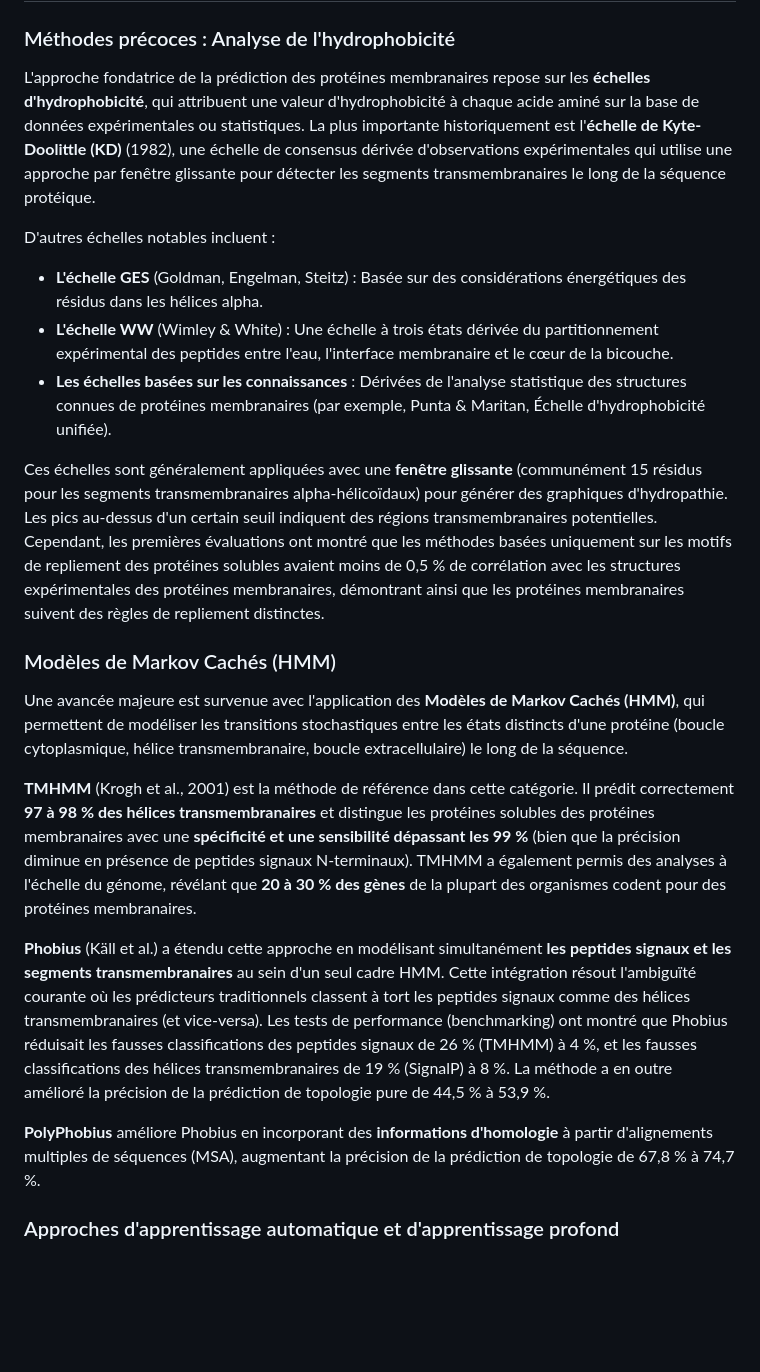
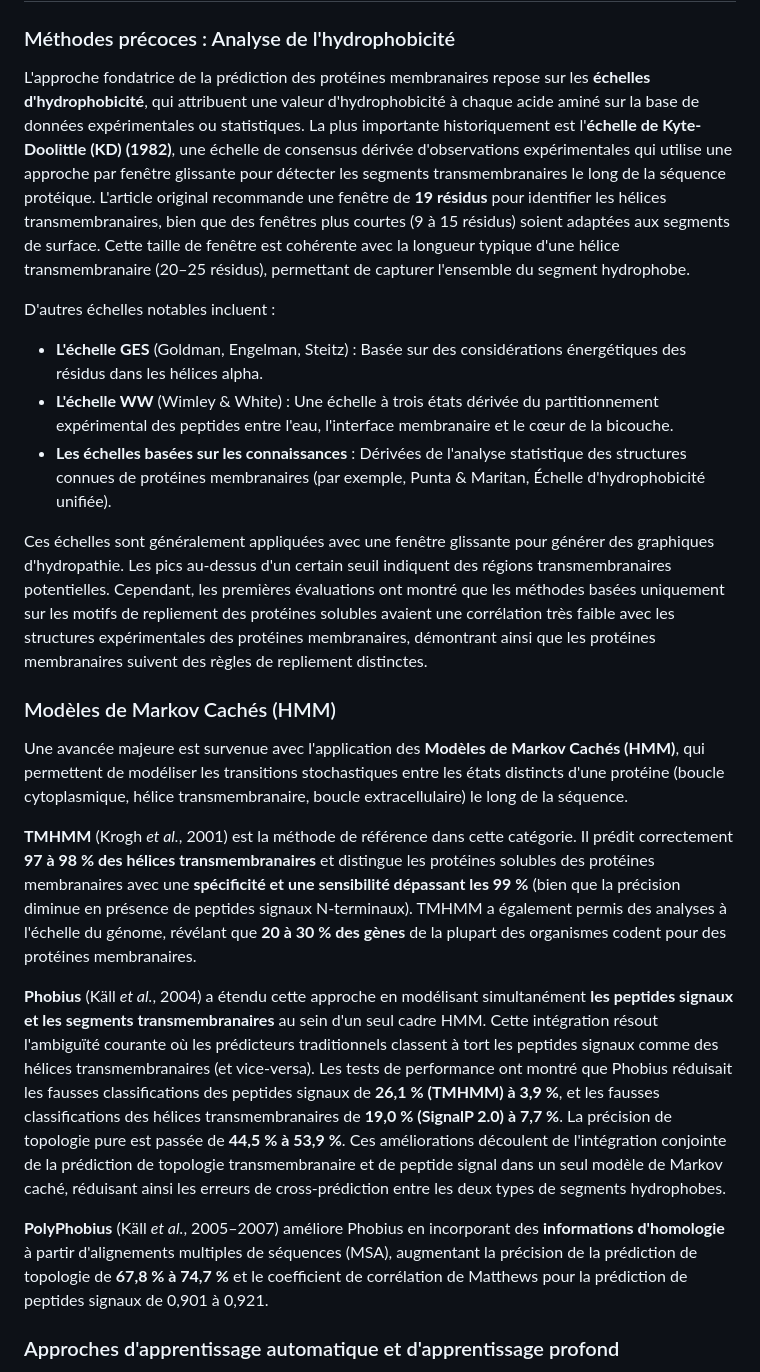
Before and after one commit to BasileBux/bbc-project, a Markdown page: revue-bibliographique.md, the part around one of its changes. Drawn GitHub-style; blank space fills up the shorter version.

```diff
--- a/revue-bibliographique.md
+++ b/revue-bibliographique.md
@@ -51,24 +51,24 @@ Malgré leur importance, les protéines membranaires restent structurellement so
 
 ### Méthodes précoces : Analyse de l'hydrophobicité
 
-L'approche fondatrice de la prédiction des protéines membranaires repose sur les **échelles d'hydrophobicité**, qui attribuent une valeur d'hydrophobicité à chaque acide aminé sur la base de données expérimentales ou statistiques. La plus importante historiquement est l'**échelle de Kyte-Doolittle (KD)** (1982), une échelle de consensus dérivée d'observations expérimentales qui utilise une approche par fenêtre glissante pour détecter les segments transmembranaires le long de la séquence protéique.
+L'approche fondatrice de la prédiction des protéines membranaires repose sur les **échelles d'hydrophobicité**, qui attribuent une valeur d'hydrophobicité à chaque acide aminé sur la base de données expérimentales ou statistiques. La plus importante historiquement est l'**échelle de Kyte-Doolittle (KD) (1982)**, une échelle de consensus dérivée d'observations expérimentales qui utilise une approche par fenêtre glissante pour détecter les segments transmembranaires le long de la séquence protéique. L'article original recommande une fenêtre de **19 résidus** pour identifier les hélices transmembranaires, bien que des fenêtres plus courtes (9 à 15 résidus) soient adaptées aux segments de surface. Cette taille de fenêtre est cohérente avec la longueur typique d'une hélice transmembranaire (20–25 résidus), permettant de capturer l'ensemble du segment hydrophobe.
 
 D'autres échelles notables incluent :
 - **L'échelle GES** (Goldman, Engelman, Steitz) : Basée sur des considérations énergétiques des résidus dans les hélices alpha.
 - **L'échelle WW** (Wimley & White) : Une échelle à trois états dérivée du partitionnement expérimental des peptides entre l'eau, l'interface membranaire et le cœur de la bicouche.
 - **Les échelles basées sur les connaissances** : Dérivées de l'analyse statistique des structures connues de protéines membranaires (par exemple, Punta & Maritan, Échelle d'hydrophobicité unifiée).
 
-Ces échelles sont généralement appliquées avec une **fenêtre glissante** (communément 15 résidus pour les segments transmembranaires alpha-hélicoïdaux) pour générer des graphiques d'hydropathie. Les pics au-dessus d'un certain seuil indiquent des régions transmembranaires potentielles. Cependant, les premières évaluations ont montré que les méthodes basées uniquement sur les motifs de repliement des protéines solubles avaient moins de 0,5 % de corrélation avec les structures expérimentales des protéines membranaires, démontrant ainsi que les protéines membranaires suivent des règles de repliement distinctes.
+Ces échelles sont généralement appliquées avec une fenêtre glissante pour générer des graphiques d'hydropathie. Les pics au-dessus d'un certain seuil indiquent des régions transmembranaires potentielles. Cependant, les premières évaluations ont montré que les méthodes basées uniquement sur les motifs de repliement des protéines solubles avaient une corrélation très faible avec les structures expérimentales des protéines membranaires, démontrant ainsi que les protéines membranaires suivent des règles de repliement distinctes.
 
 ### Modèles de Markov Cachés (HMM)
 
 Une avancée majeure est survenue avec l'application des **Modèles de Markov Cachés (HMM)**, qui permettent de modéliser les transitions stochastiques entre les états distincts d'une protéine (boucle cytoplasmique, hélice transmembranaire, boucle extracellulaire) le long de la séquence.
 
-**TMHMM** (Krogh et al., 2001) est la méthode de référence dans cette catégorie. Il prédit correctement **97 à 98 % des hélices transmembranaires** et distingue les protéines solubles des protéines membranaires avec une **spécificité et une sensibilité dépassant les 99 %** (bien que la précision diminue en présence de peptides signaux N-terminaux). TMHMM a également permis des analyses à l'échelle du génome, révélant que **20 à 30 % des gènes** de la plupart des organismes codent pour des protéines membranaires.
+**TMHMM** (Krogh *et al.*, 2001) est la méthode de référence dans cette catégorie. Il prédit correctement **97 à 98 % des hélices transmembranaires** et distingue les protéines solubles des protéines membranaires avec une **spécificité et une sensibilité dépassant les 99 %** (bien que la précision diminue en présence de peptides signaux N-terminaux). TMHMM a également permis des analyses à l'échelle du génome, révélant que **20 à 30 % des gènes** de la plupart des organismes codent pour des protéines membranaires.
 
-**Phobius** (Käll et al.) a étendu cette approche en modélisant simultanément **les peptides signaux et les segments transmembranaires** au sein d'un seul cadre HMM. Cette intégration résout l'ambiguïté courante où les prédicteurs traditionnels classent à tort les peptides signaux comme des hélices transmembranaires (et vice-versa). Les tests de performance (benchmarking) ont montré que Phobius réduisait les fausses classifications des peptides signaux de 26 % (TMHMM) à 4 %, et les fausses classifications des hélices transmembranaires de 19 % (SignalP) à 8 %. La méthode a en outre amélioré la précision de la prédiction de topologie pure de 44,5 % à 53,9 %.
+**Phobius** (Käll *et al.*, 2004) a étendu cette approche en modélisant simultanément **les peptides signaux et les segments transmembranaires** au sein d'un seul cadre HMM. Cette intégration résout l'ambiguïté courante où les prédicteurs traditionnels classent à tort les peptides signaux comme des hélices transmembranaires (et vice-versa). Les tests de performance ont montré que Phobius réduisait les fausses classifications des peptides signaux de **26,1 % (TMHMM) à 3,9 %**, et les fausses classifications des hélices transmembranaires de **19,0 % (SignalP 2.0) à 7,7 %**. La précision de topologie pure est passée de **44,5 % à 53,9 %**. Ces améliorations découlent de l'intégration conjointe de la prédiction de topologie transmembranaire et de peptide signal dans un seul modèle de Markov caché, réduisant ainsi les erreurs de cross-prédiction entre les deux types de segments hydrophobes.
 
-**PolyPhobius** améliore Phobius en incorporant des **informations d'homologie** à partir d'alignements multiples de séquences (MSA), augmentant la précision de la prédiction de topologie de 67,8 % à 74,7 %.
+**PolyPhobius** (Käll *et al.*, 2005–2007) améliore Phobius en incorporant des **informations d'homologie** à partir d'alignements multiples de séquences (MSA), augmentant la précision de la prédiction de topologie de **67,8 % à 74,7 %** et le coefficient de corrélation de Matthews pour la prédiction de peptides signaux de 0,901 à 0,921.
 
 ### Approches d'apprentissage automatique et d'apprentissage profond
 
```
Also changed, not shown: other parts of revue-bibliographique.md (+28 -19 lines).
